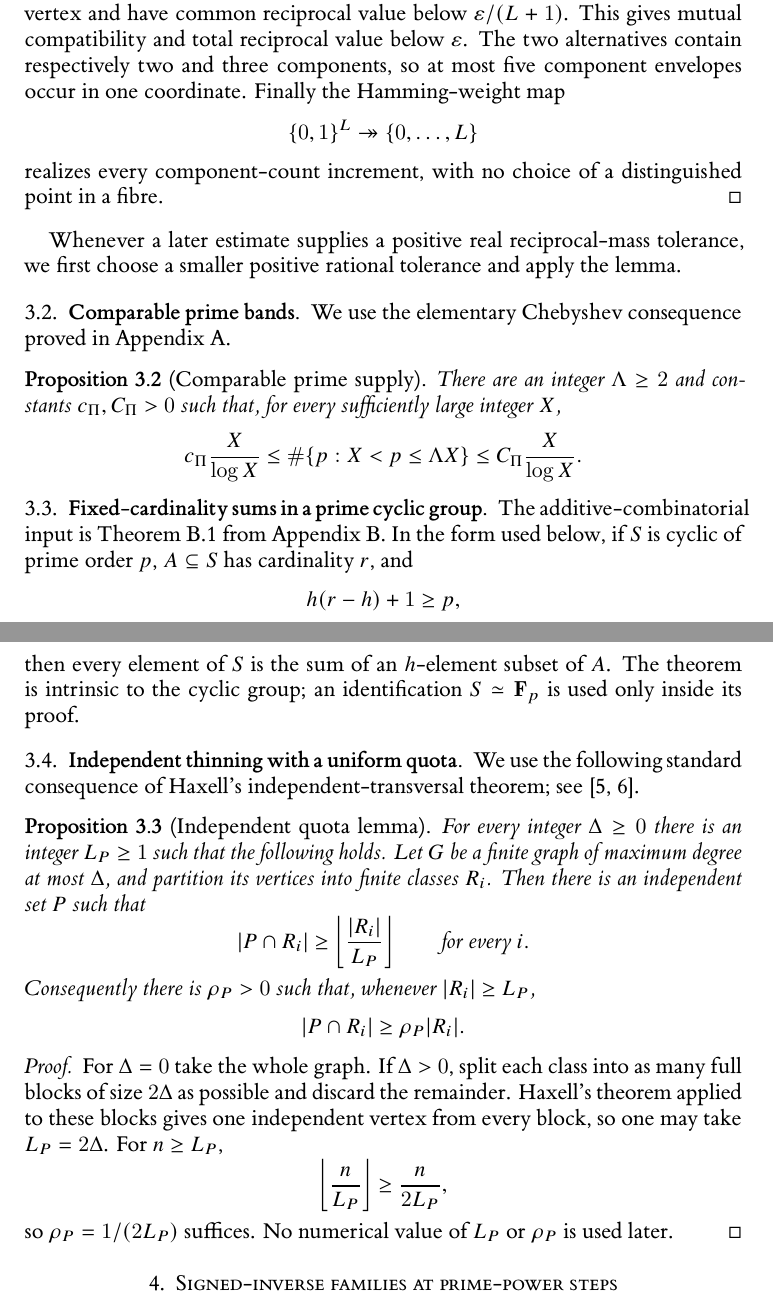
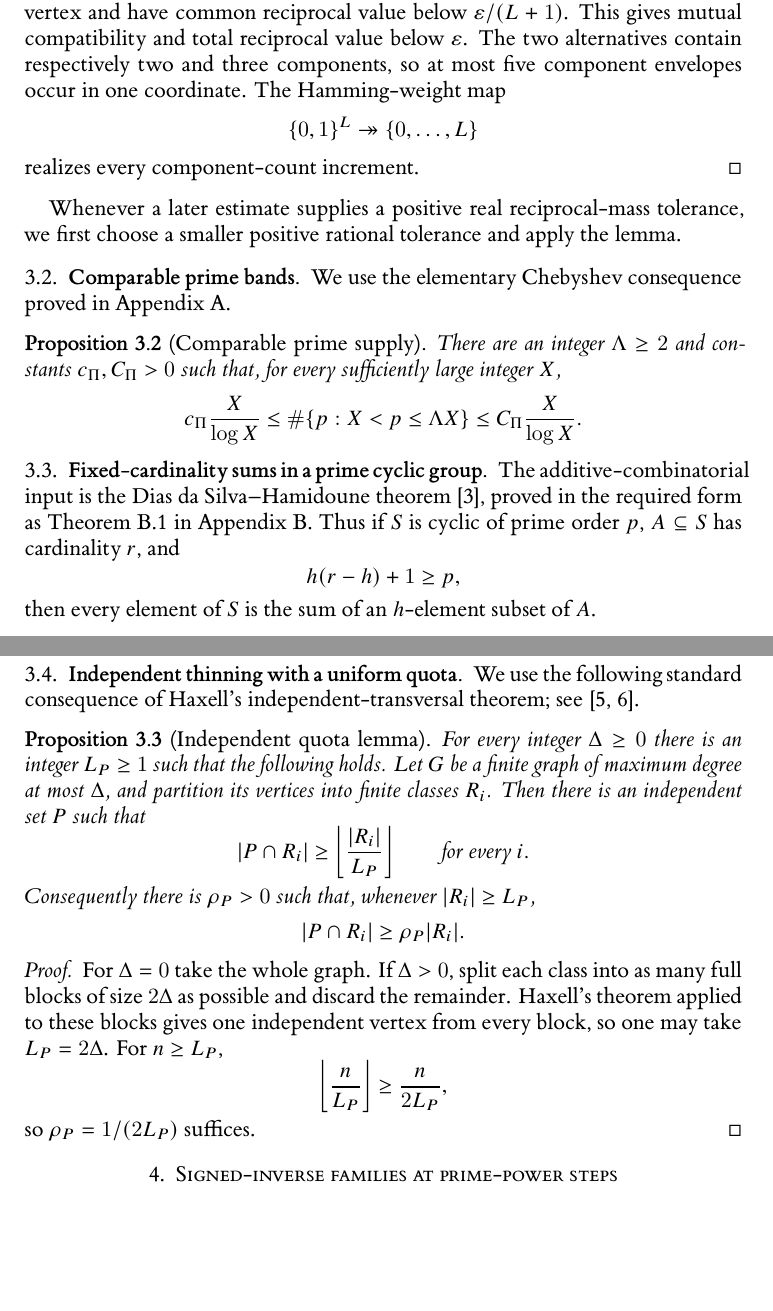
Before and after one commit to Yuren-Tang/erdos-289, a LaTeX paper (paper/manuscript.tex, which reads paper/sections/postpass-02-auxiliary-inputs.tex): two parts of pages 6 and 7 of 25, joined at a grey line, cut so that both start at the same text, the shorter picture padded with empty space. Compiled offline with XeLaTeX.

Commit message:
Cite the classical additive-combinatorial input

```diff
--- a/paper/sections/postpass-02-auxiliary-inputs.tex
+++ b/paper/sections/postpass-02-auxiliary-inputs.tex
@@ -36,11 +36,11 @@ For each coordinate, the union of the component envelopes occurring in its two a
 \end{lemma}
 
 \begin{proof}
-Choose the coordinates inductively.  At stage $i$, enlarge the finite forbidden region by all components occurring in the alternatives already chosen.  Take $a$ so large that both new alternatives lie beyond this region by more than one vertex and have common reciprocal value below $\varepsilon/(L+1)$.  This gives mutual compatibility and total reciprocal value below $\varepsilon$.  The two alternatives contain respectively two and three components, so at most five component envelopes occur in one coordinate.  Finally the Hamming-weight map
+Choose the coordinates inductively.  At stage $i$, enlarge the finite forbidden region by all components occurring in the alternatives already chosen.  Take $a$ so large that both new alternatives lie beyond this region by more than one vertex and have common reciprocal value below $\varepsilon/(L+1)$.  This gives mutual compatibility and total reciprocal value below $\varepsilon$.  The two alternatives contain respectively two and three components, so at most five component envelopes occur in one coordinate.  The Hamming-weight map
 \[
 \{0,1\}^L\twoheadrightarrow\{0,\ldots,L\}
 \]
-realizes every component-count increment, with no choice of a distinguished point in a fibre.
+realizes every component-count increment.
 \end{proof}
 
 Whenever a later estimate supplies a positive real reciprocal-mass tolerance, we first choose a smaller positive rational tolerance and apply the lemma.
@@ -62,11 +62,11 @@ C_\Pi\frac X{\log X}.
 
 \subsection{Fixed-cardinality sums in a prime cyclic group}
 
-The additive-combinatorial input is Theorem~\ref{thm:restricted-fold} from Appendix~\ref{app:restricted-fold}.  In the form used below, if $S$ is cyclic of prime order $p$, $A\subseteq S$ has cardinality $r$, and
+The additive-combinatorial input is the Dias da Silva--Hamidoune theorem \cite{DiasDaSilvaHamidoune1994}, proved in the required form as Theorem~\ref{thm:restricted-fold} in Appendix~\ref{app:restricted-fold}.  Thus if $S$ is cyclic of prime order $p$, $A\subseteq S$ has cardinality $r$, and
 \[
 h(r-h)+1\ge p,
 \]
-then every element of $S$ is the sum of an $h$-element subset of $A$.  The theorem is intrinsic to the cyclic group; an identification $S\simeq\mathbf F_p$ is used only inside its proof.
+then every element of $S$ is the sum of an $h$-element subset of $A$.
 
 \subsection{Independent thinning with a uniform quota}
 
@@ -89,5 +89,5 @@ For $\Delta=0$ take the whole graph.  If $\Delta>0$, split each class into as ma
 \[
 \left\lfloor\frac n{L_P}\right\rfloor\ge\frac{n}{2L_P},
 \]
-so $\rho_P=1/(2L_P)$ suffices.  No numerical value of $L_P$ or $\rho_P$ is used later.
+so $\rho_P=1/(2L_P)$ suffices.
 \end{proof}
```
Also changed, not shown: paper/sections/postpass-02-auxiliary-inputs.tex (2 more changed lines).
